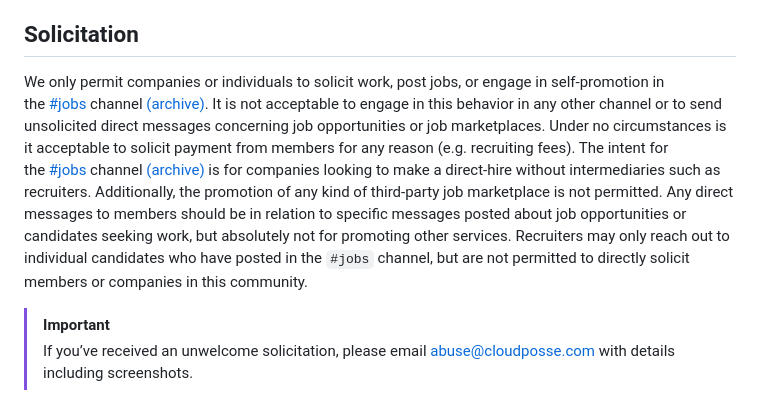
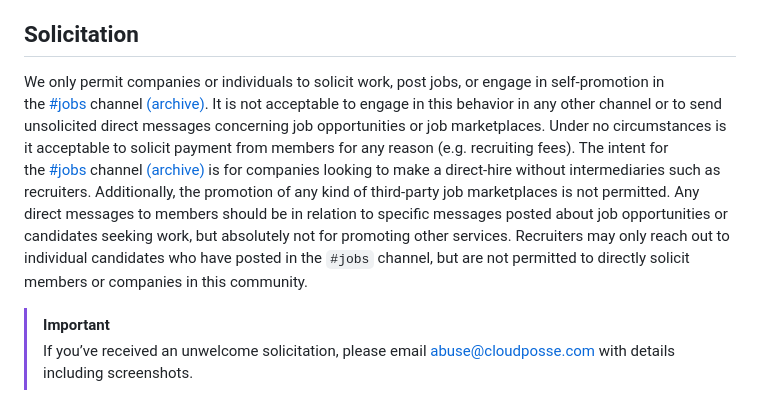
Before and after one commit to cloudposse/.github, a Markdown page: CODE_OF_CONDUCT.md, the part around the change. Drawn GitHub-style.

Commit message:
Update CODE_OF_CONDUCT.md
Co-authored-by: Andriy Knysh <aknysh@users.noreply.github.com>

```diff
--- a/CODE_OF_CONDUCT.md
+++ b/CODE_OF_CONDUCT.md
@@ -54,7 +54,7 @@ This is not an exhaustive list of things we prohibit. In order to preserve the s
 
 ## Solicitation
 
-We only permit companies or individuals to solicit work, post jobs, or engage in self-promotion in the [#jobs](http://archive.sweetops.com/jobs/) channel [(archive)](http://archive.sweetops.com/jobs/). It is not acceptable to engage in this behavior in any other channel or to send unsolicited direct messages concerning job opportunities or job marketplaces. Under no circumstances is it acceptable to solicit payment from members for any reason (e.g. recruiting fees). The intent for the [#jobs](http://archive.sweetops.com/jobs/) channel [(archive)](http://archive.sweetops.com/jobs/) is for companies looking to make a direct-hire without intermediaries such as recruiters. Additionally, the promotion of any kind of third-party job marketplace is not permitted. Any direct messages to members should be in relation to specific messages posted about job opportunities or candidates seeking work, but absolutely not for promoting other services. Recruiters may only reach out to individual candidates who have posted in the `#jobs` channel, but are not permitted to directly solicit members or companies in this community.
+We only permit companies or individuals to solicit work, post jobs, or engage in self-promotion in the [#jobs](http://archive.sweetops.com/jobs/) channel [(archive)](http://archive.sweetops.com/jobs/). It is not acceptable to engage in this behavior in any other channel or to send unsolicited direct messages concerning job opportunities or job marketplaces. Under no circumstances is it acceptable to solicit payment from members for any reason (e.g. recruiting fees). The intent for the [#jobs](http://archive.sweetops.com/jobs/) channel [(archive)](http://archive.sweetops.com/jobs/) is for companies looking to make a direct-hire without intermediaries such as recruiters. Additionally, the promotion of any kind of third-party job marketplaces is not permitted. Any direct messages to members should be in relation to specific messages posted about job opportunities or candidates seeking work, but absolutely not for promoting other services. Recruiters may only reach out to individual candidates who have posted in the `#jobs` channel, but are not permitted to directly solicit members or companies in this community.
 
 > [!IMPORTANT]
 > If you’ve received an unwelcome solicitation, please email [abuse@cloudposse.com](mailto:abuse@cloudposse.com) with details including screenshots.
```
